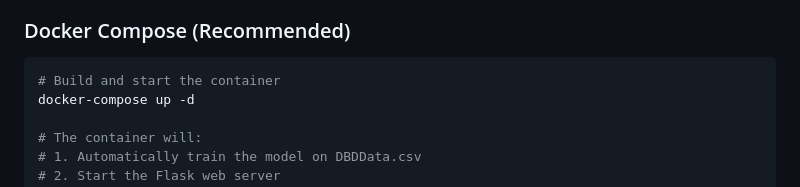
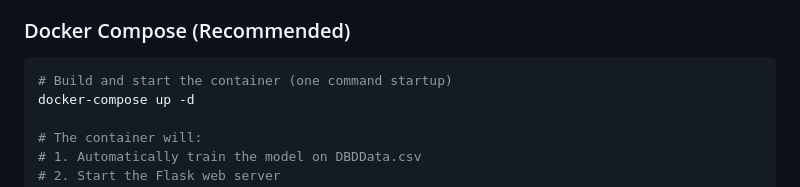
Before and after one commit to nhorton06/DBDPrediction, a Markdown page: README.md, the part around the change. GitHub-like rendering.

````diff
--- a/README.md
+++ b/README.md
@@ -206,7 +206,7 @@ docker run --rm -p 5000:5000 \
 ### Docker Compose (Recommended)
 
 ```bash
-# Build and start the container
+# Build and start the container (one command startup)
 docker-compose up -d
 
 # The container will:
````
